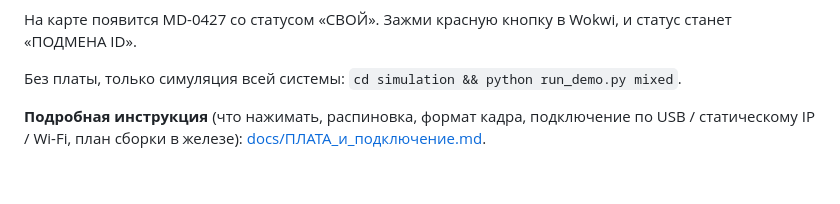
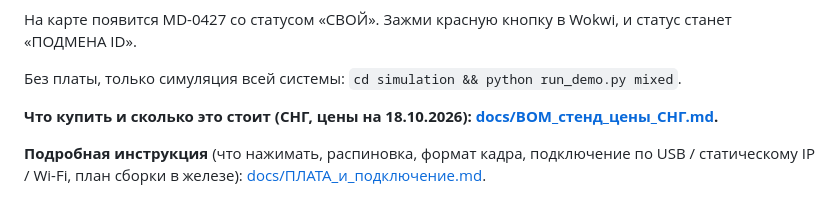
Before and after one commit to VMSE1/MDLOGWOKWI, a Markdown page: README.md, the part around the change. Rendered like a GitHub page; blank space fills up the shorter version.

Commit message:
Добавлена спецификация стенда с ценами СНГ

```diff
--- a/README.md
+++ b/README.md
@@ -27,6 +27,8 @@ python tools/serial_bridge.py --port rfc2217://localhost:4000
 На карте появится MD-0427 со статусом «СВОЙ». Зажми красную кнопку в Wokwi, и статус станет «ПОДМЕНА ID».
 
 Без платы, только симуляция всей системы: `cd simulation && python run_demo.py mixed`.
+
+**Что купить и сколько это стоит (СНГ, цены на 18.10.2026): [docs/BOM_стенд_цены_СНГ.md](docs/BOM_стенд_цены_СНГ.md).**
 
 **Подробная инструкция** (что нажимать, распиновка, формат кадра, подключение по USB / статическому IP / Wi-Fi, план сборки в железе): [docs/ПЛАТА_и_подключение.md](docs/ПЛАТА_и_подключение.md).
 
```
Also changed, not shown: docs/BOM_стенд_цены_СНГ.md (added, +52 -0 lines).
